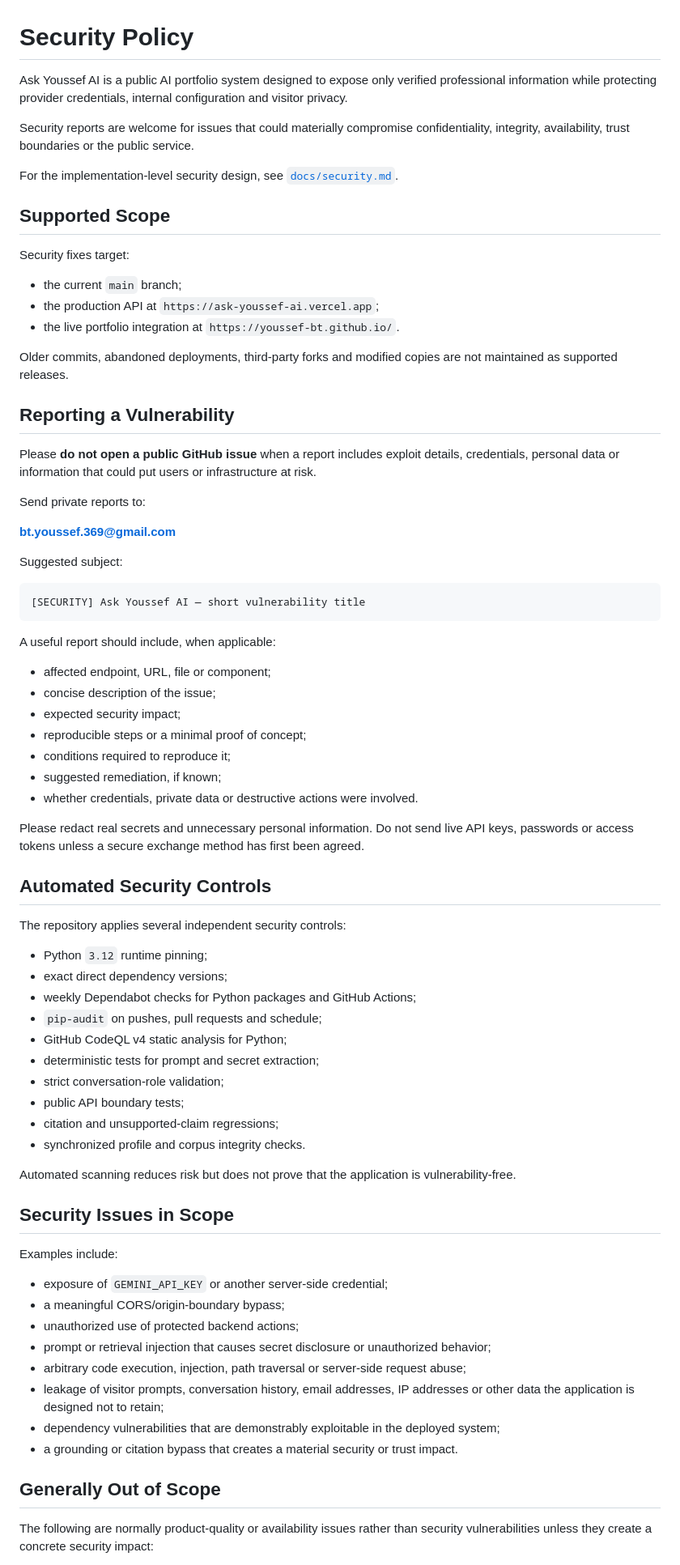
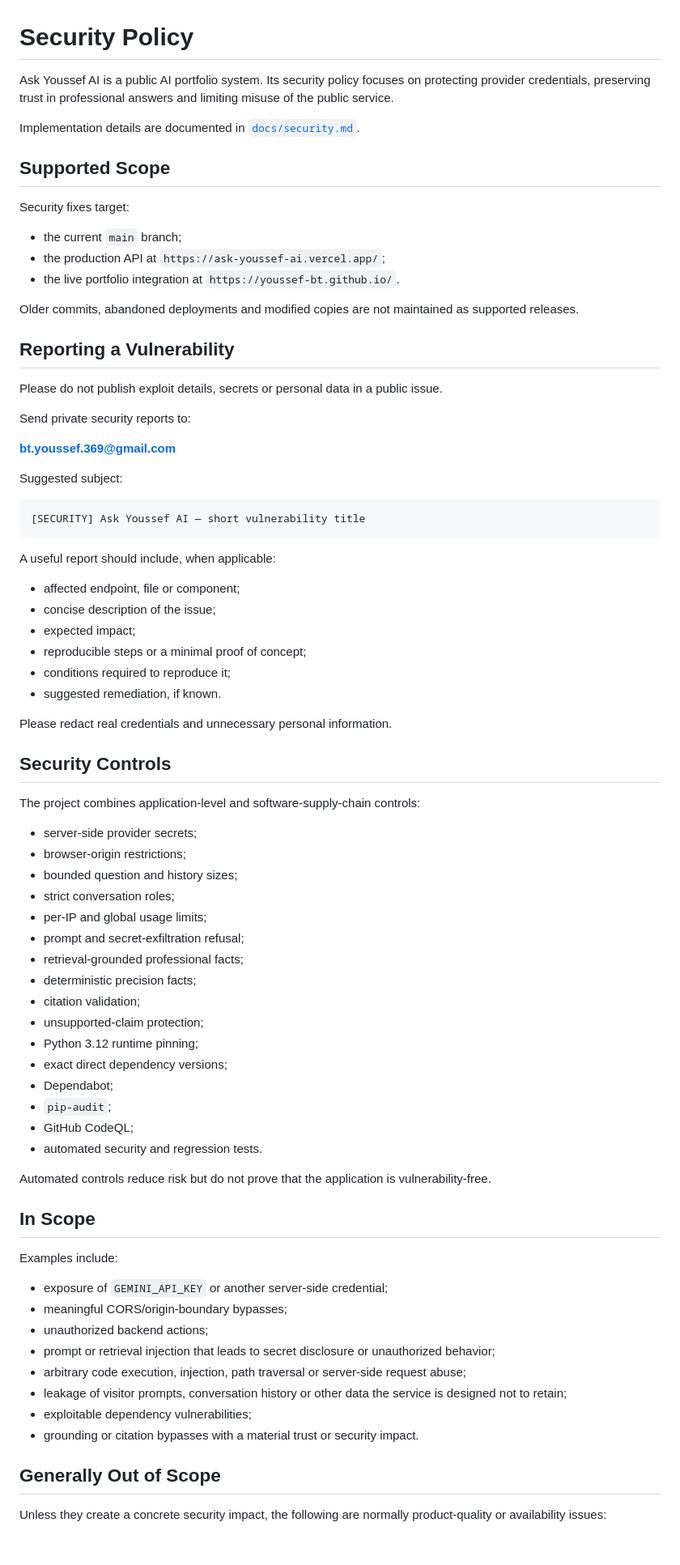
Before and after one commit to YOUSSEF-BT/ASK-YOUSSEF-AI, a Markdown page: SECURITY.md, the part around one of its changes. Shown at 81% size. GitHub-like rendering; blank space fills up the shorter version.

Commit message:
Refine security policy

```diff
--- a/SECURITY.md
+++ b/SECURITY.md
@@ -1,26 +1,24 @@
 # Security Policy
 
-Ask Youssef AI is a public AI portfolio system designed to expose only verified professional information while protecting provider credentials, internal configuration and visitor privacy.
+Ask Youssef AI is a public AI portfolio system. Its security policy focuses on protecting provider credentials, preserving trust in professional answers and limiting misuse of the public service.
 
-Security reports are welcome for issues that could materially compromise confidentiality, integrity, availability, trust boundaries or the public service.
-
-For the implementation-level security design, see [`docs/security.md`](docs/security.md).
+Implementation details are documented in [`docs/security.md`](docs/security.md).
 
 ## Supported Scope
 
 Security fixes target:
 
 - the current `main` branch;
-- the production API at `https://ask-youssef-ai.vercel.app`;
+- the production API at `https://ask-youssef-ai.vercel.app/`;
 - the live portfolio integration at `https://youssef-bt.github.io/`.
 
-Older commits, abandoned deployments, third-party forks and modified copies are not maintained as supported releases.
+Older commits, abandoned deployments and modified copies are not maintained as supported releases.
 
 ## Reporting a Vulnerability
 
-Please **do not open a public GitHub issue** when a report includes exploit details, credentials, personal data or information that could put users or infrastructure at risk.
+Please do not publish exploit details, secrets or personal data in a public issue.
 
-Send private reports to:
+Send private security reports to:
 
 **bt.youssef.369@gmail.com**
 
@@ -32,47 +30,52 @@ Suggested subject:
 
 A useful report should include, when applicable:
 
-- affected endpoint, URL, file or component;
+- affected endpoint, file or component;
 - concise description of the issue;
-- expected security impact;
+- expected impact;
 - reproducible steps or a minimal proof of concept;
 - conditions required to reproduce it;
-- suggested remediation, if known;
-- whether credentials, private data or destructive actions were involved.
+- suggested remediation, if known.
 
-Please redact real secrets and unnecessary personal information. Do not send live API keys, passwords or access tokens unless a secure exchange method has first been agreed.
+Please redact real credentials and unnecessary personal information.
 
-## Automated Security Controls
+## Security Controls
 
-The repository applies several independent security controls:
+The project combines application-level and software-supply-chain controls:
 
-- Python `3.12` runtime pinning;
+- server-side provider secrets;
+- browser-origin restrictions;
+- bounded question and history sizes;
+- strict conversation roles;
+- per-IP and global usage limits;
+- prompt and secret-exfiltration refusal;
+- retrieval-grounded professional facts;
+- deterministic precision facts;
+- citation validation;
+- unsupported-claim protection;
+- Python 3.12 runtime pinning;
 - exact direct dependency versions;
-- weekly Dependabot checks for Python packages and GitHub Actions;
-- `pip-audit` on pushes, pull requests and schedule;
-- GitHub CodeQL v4 static analysis for Python;
-- deterministic tests for prompt and secret extraction;
-- strict conversation-role validation;
-- public API boundary tests;
-- citation and unsupported-claim regressions;
-- synchronized profile and corpus integrity checks.
+- Dependabot;
+- `pip-audit`;
+- GitHub CodeQL;
+- automated security and regression tests.
 
-Automated scanning reduces risk but does not prove that the application is vulnerability-free.
+Automated controls reduce risk but do not prove that the application is vulnerability-free.
 
-## Security Issues in Scope
+## In Scope
 
 Examples include:
 
 - exposure of `GEMINI_API_KEY` or another server-side credential;
-- a meaningful CORS/origin-boundary bypass;
-- unauthorized use of protected backend actions;
-- prompt or retrieval injection that causes secret disclosure or unauthorized behavior;
+- meaningful CORS/origin-boundary bypasses;
+- unauthorized backend actions;
+- prompt or retrieval injection that leads to secret disclosure or unauthorized behavior;
 - arbitrary code execution, injection, path traversal or server-side request abuse;
-- leakage of visitor prompts, conversation history, email addresses, IP addresses or other data the application is designed not to retain;
-- dependency vulnerabilities that are demonstrably exploitable in the deployed system;
-- a grounding or citation bypass that creates a material security or trust impact.
+- leakage of visitor prompts, conversation history or other data the service is designed not to retain;
+- exploitable dependency vulnerabilities;
+- grounding or citation bypasses with a material trust or security impact.
 
 ## Generally Out of Scope
 
-The following are normally product-quality or availability issues rather than security vulnerabilities unless they create a concrete security impact:
+Unless they create a concrete security impact, the following are normally product-quality or availability issues:
 
```
Also changed, not shown: other parts of SECURITY.md (+13 -34 lines).
